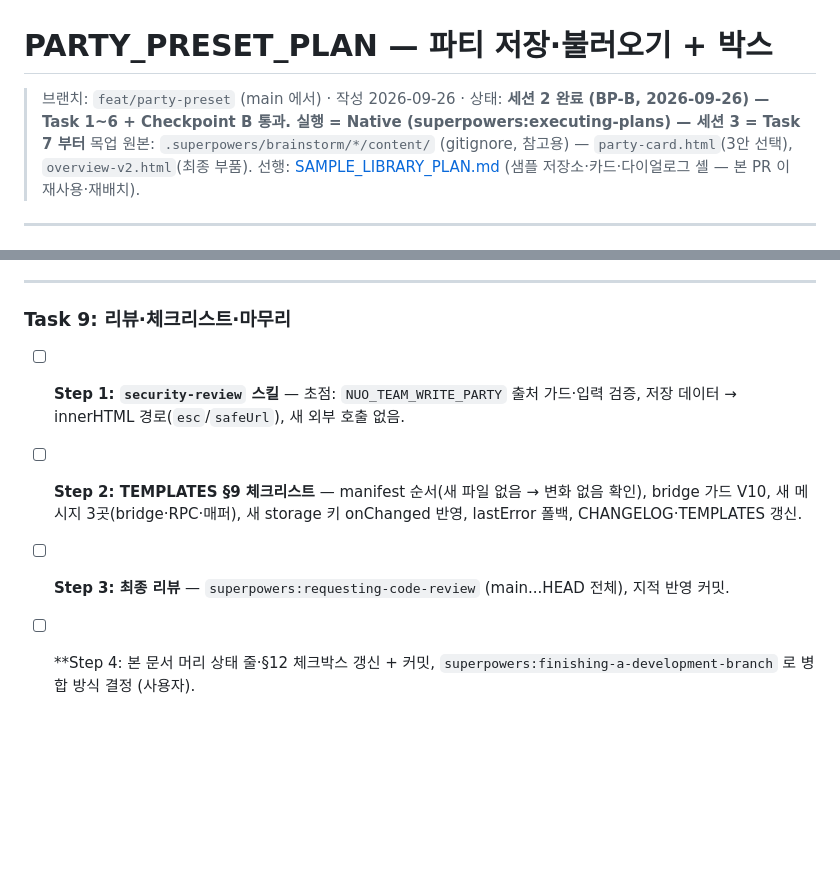
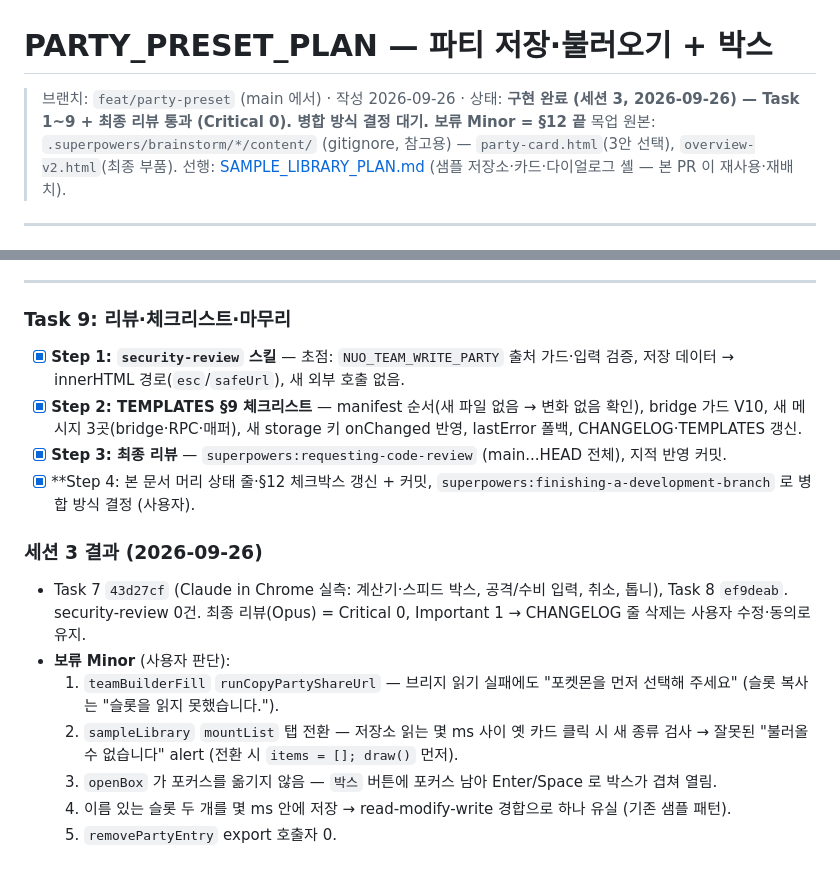
Before and after one commit to HyunbinPark2359/douminuo, a Markdown page: PARTY_PRESET_PLAN.md, 2 parts joined by grey strips. GitHub-like rendering; blank space fills up the shorter version.

Commit message:
docs: party preset plan — session 3 done, deferred minors
Co-Authored-By: Claude Opus 5.5 <noreply@anthropic.com>

```diff
--- a/PARTY_PRESET_PLAN.md
+++ b/PARTY_PRESET_PLAN.md
@@ -1,6 +1,6 @@
 # PARTY_PRESET_PLAN — 파티 저장·불러오기 + 박스
 
-> 브랜치: `feat/party-preset` (main 에서) · 작성 2026-09-26 · 상태: **세션 2 완료 (BP-B, 2026-09-26) — Task 1~6 + Checkpoint B 통과. 실행 = Native (superpowers:executing-plans) — 세션 3 = Task 7 부터**
+> 브랜치: `feat/party-preset` (main 에서) · 작성 2026-09-26 · 상태: **구현 완료 (세션 3, 2026-09-26) — Task 1~9 + 최종 리뷰 통과 (Critical 0). 병합 방식 결정 대기. 보류 Minor = §12 끝**
 > 목업 원본: `.superpowers/brainstorm/*/content/` (gitignore, 참고용) — `party-card.html`(3안 선택), `overview-v2.html`(최종 부품).
 > 선행: [SAMPLE_LIBRARY_PLAN.md](./SAMPLE_LIBRARY_PLAN.md) (샘플 저장소·카드·다이얼로그 셸 — 본 PR 이 재사용·재배치).
 
@@ -1596,7 +1596,17 @@ git commit -m "docs: party preset and box button in readme, privacy, changelog,
 
 ### Task 9: 리뷰·체크리스트·마무리
 
-- [ ] **Step 1: `security-review` 스킬** — 초점: `NUO_TEAM_WRITE_PARTY` 출처 가드·입력 검증, 저장 데이터 → innerHTML 경로(`esc`/`safeUrl`), 새 외부 호출 없음.
-- [ ] **Step 2: TEMPLATES §9 체크리스트** — manifest 순서(새 파일 없음 → 변화 없음 확인), bridge 가드 V10, 새 메시지 3곳(bridge·RPC·매퍼), 새 storage 키 onChanged 반영, lastError 폴백, CHANGELOG·TEMPLATES 갱신.
-- [ ] **Step 3: 최종 리뷰** — `superpowers:requesting-code-review` (main...HEAD 전체), 지적 반영 커밋.
-- [ ] **Step 4: 본 문서 머리 상태 줄·§12 체크박스 갱신 + 커밋, `superpowers:finishing-a-development-branch` 로 병합 방식 결정 (사용자).
+- [x] **Step 1: `security-review` 스킬** — 초점: `NUO_TEAM_WRITE_PARTY` 출처 가드·입력 검증, 저장 데이터 → innerHTML 경로(`esc`/`safeUrl`), 새 외부 호출 없음.
+- [x] **Step 2: TEMPLATES §9 체크리스트** — manifest 순서(새 파일 없음 → 변화 없음 확인), bridge 가드 V10, 새 메시지 3곳(bridge·RPC·매퍼), 새 storage 키 onChanged 반영, lastError 폴백, CHANGELOG·TEMPLATES 갱신.
+- [x] **Step 3: 최종 리뷰** — `superpowers:requesting-code-review` (main...HEAD 전체), 지적 반영 커밋.
+- [x] **Step 4: 본 문서 머리 상태 줄·§12 체크박스 갱신 + 커밋, `superpowers:finishing-a-development-branch` 로 병합 방식 결정 (사용자).
+
+### 세션 3 결과 (2026-09-26)
+
+- Task 7 `43d27cf` (Claude in Chrome 실측: 계산기·스피드 박스, 공격/수비 입력, 취소, 톱니), Task 8 `ef9deab`. security-review 0건. 최종 리뷰(Opus) = Critical 0, Important 1 → CHANGELOG 줄 삭제는 사용자 수정·동의로 유지.
+- **보류 Minor** (사용자 판단):
+  1. `teamBuilderFill` `runCopyPartyShareUrl` — 브리지 읽기 실패에도 "포켓몬을 먼저 선택해 주세요" (슬롯 복사는 "슬롯을 읽지 못했습니다.").
+  2. `sampleLibrary` `mountList` 탭 전환 — 저장소 읽는 몇 ms 사이 옛 카드 클릭 시 새 종류 검사 → 잘못된 "불러올 수 없습니다" alert (전환 시 `items = []; draw()` 먼저).
+  3. `openBox` 가 포커스를 옮기지 않음 — `박스` 버튼에 포커스 남아 Enter/Space 로 박스가 겹쳐 열림.
+  4. 이름 있는 슬롯 두 개를 몇 ms 안에 저장 → read-modify-write 경합으로 하나 유실 (기존 샘플 패턴).
+  5. `removePartyEntry` export 호출자 0.
```
Also changed, not shown: other parts of PARTY_PRESET_PLAN.md (+16 -16 lines).
